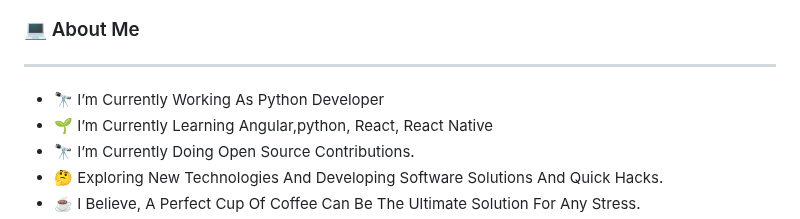
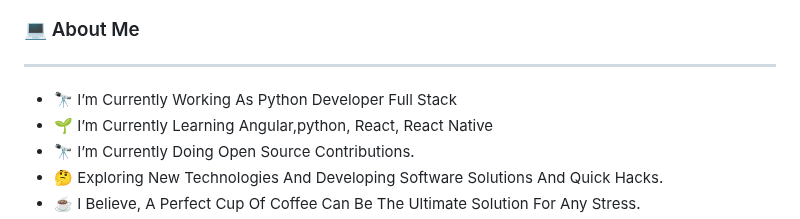
Before and after one commit to maheshndev/maheshndev, a Markdown page: README.md, the part around the change. Drawn GitHub-style.

```diff
--- a/README.md
+++ b/README.md
@@ -16,7 +16,7 @@ Here are some ideas to get you started:
 <hr/>
 
 
-- 🔭 I’m Currently Working As Python Developer
+- 🔭 I’m Currently Working As Python Developer Full Stack
 - 🌱 I’m Currently Learning Angular,python, React, React Native
 - 🔭 I’m Currently Doing Open Source Contributions.
 - 🤔 Exploring New Technologies And Developing Software Solutions And Quick Hacks.
```
